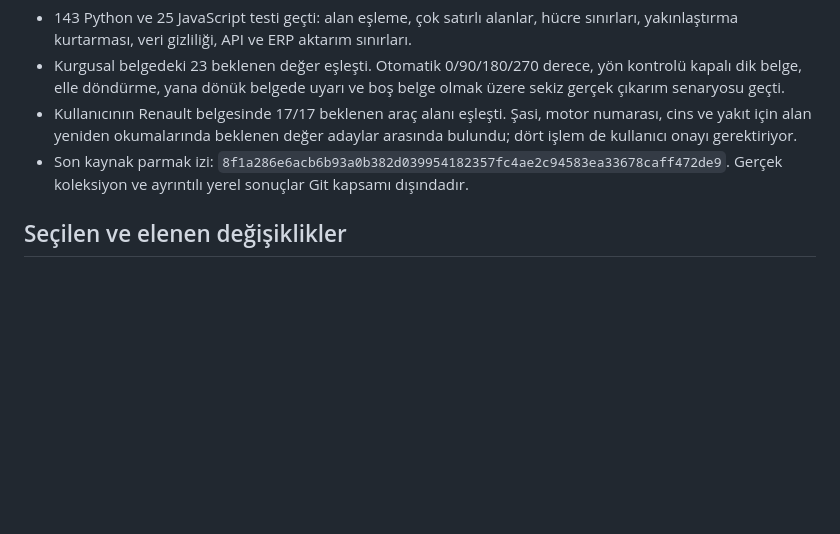
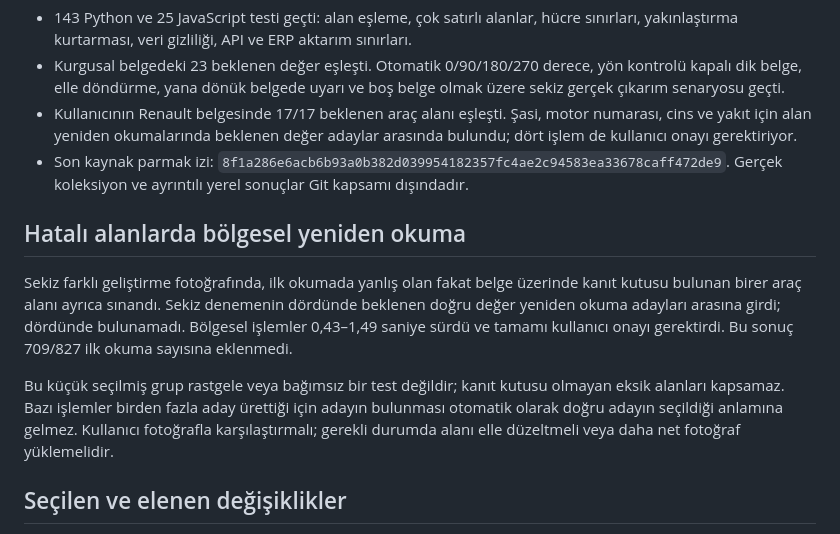
Before and after one commit to samivolkan/Ototr, a Markdown page: ruhsat-lab/deploy/VALIDATION_0_3_3.md, the part around the change. GitHub-like rendering; blank space fills up the shorter version.

Commit message:
Document measured recovery of remaining OCR field errors

```diff
--- a/ruhsat-lab/deploy/VALIDATION_0_3_3.md
+++ b/ruhsat-lab/deploy/VALIDATION_0_3_3.md
@@ -27,6 +27,12 @@ Bu sayılar tüm belgelerin tamamen okunduğu anlamına gelmez. Son adayda bekle
 - Kullanıcının Renault belgesinde 17/17 beklenen araç alanı eşleşti. Şasi, motor numarası, cins ve yakıt için alan yeniden okumalarında beklenen değer adaylar arasında bulundu; dört işlem de kullanıcı onayı gerektiriyor.
 - Son kaynak parmak izi: `8f1a286e6acb6b93a0b382d039954182357fc4ae2c94583ea33678caff472de9`. Gerçek koleksiyon ve ayrıntılı yerel sonuçlar Git kapsamı dışındadır.
 
+## Hatalı alanlarda bölgesel yeniden okuma
+
+Sekiz farklı geliştirme fotoğrafında, ilk okumada yanlış olan fakat belge üzerinde kanıt kutusu bulunan birer araç alanı ayrıca sınandı. Sekiz denemenin dördünde beklenen doğru değer yeniden okuma adayları arasına girdi; dördünde bulunamadı. Bölgesel işlemler 0,43–1,49 saniye sürdü ve tamamı kullanıcı onayı gerektirdi. Bu sonuç 709/827 ilk okuma sayısına eklenmedi.
+
+Bu küçük seçilmiş grup rastgele veya bağımsız bir test değildir; kanıt kutusu olmayan eksik alanları kapsamaz. Bazı işlemler birden fazla aday ürettiği için adayın bulunması otomatik olarak doğru adayın seçildiği anlamına gelmez. Kullanıcı fotoğrafla karşılaştırmalı; gerekli durumda alanı elle düzeltmeli veya daha net fotoğraf yüklemelidir.
+
 ## Seçilen ve elenen değişiklikler
 
 Türkçe açıklama eşleme, aynı hücrede satır devamı, eğik başlık/değer kutuları, ağırlık hücresi sınırları ve gözlenen alternatifleri koruma iyileştirildi. Ayrıntılı okumada yakınlaştırmadan sonra eksik kalan araç alanı, tam fotoğraftaki ikinci model kanıtıyla kurtarılabilir; değer üzerine yazılmaz, sahip bilgisi kurtarılmaz ve kontrol zorunludur. Bu koruma zor belgelerde süreyi artırabilir.
```
